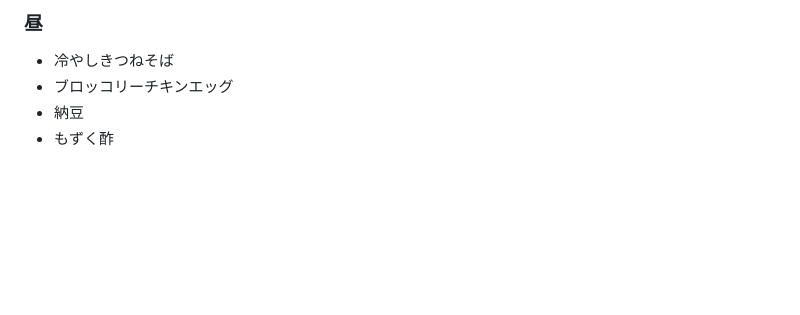
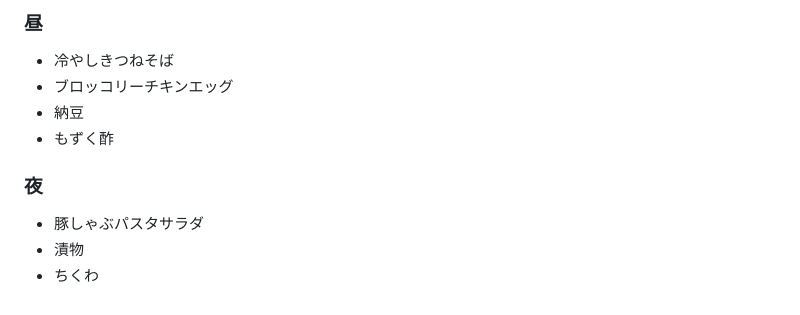
Before and after one commit to baker1129/health-project, a Markdown page: logs/lifestyle/meals.md, the part around the change. GitHub-like rendering; blank space fills up the shorter version.

Commit message:
Update 食事 for 2026-08-04 他1日

```diff
--- a/logs/lifestyle/meals.md
+++ b/logs/lifestyle/meals.md
@@ -1836,3 +1836,8 @@
 - ブロッコリーチキンエッグ
 - 納豆
 - もずく酢
+
+### 夜
+- 豚しゃぶパスタサラダ
+- 漬物
+- ちくわ
```
